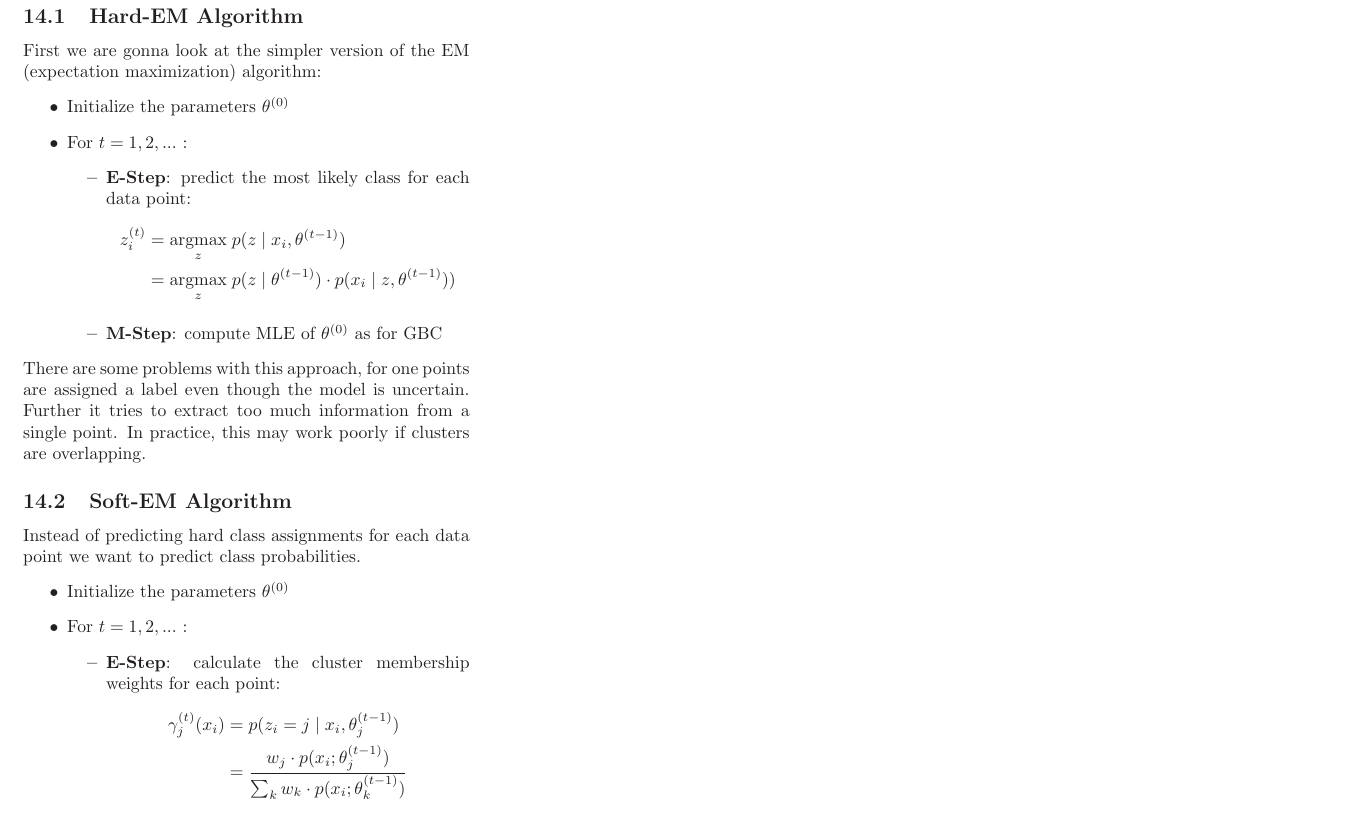
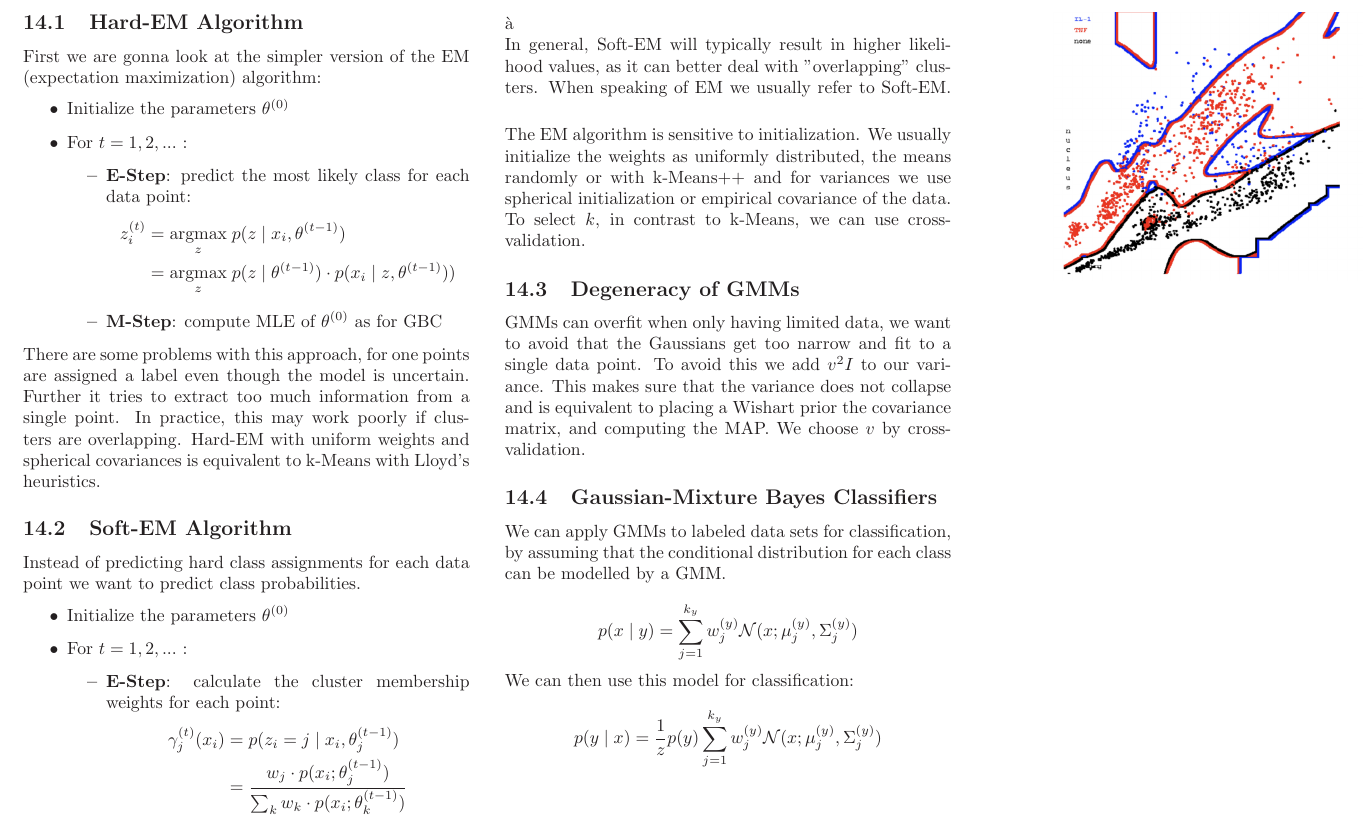
Before and after one commit to dcamenisch/vc-summary, a LaTeX document (main.tex, which reads chapters/gaussian-mixture-model.tex): part of page 11 of 11, cut so that both start at the same text. Compiled offline with pdfLaTeX.

Commit message:
added Gaussian Mixture Model II

```diff
--- a/chapters/gaussian-mixture-model.tex
+++ b/chapters/gaussian-mixture-model.tex
@@ -28,7 +28,7 @@ First we are gonna look at the simpler version of the EM (expectation maximizati
 		\end{itemize}
 \end{itemize}
 
-There are some problems with this approach, for one points are assigned a label even though the model is uncertain. Further it tries to extract too much information from a single point. In practice, this may work poorly if clusters are overlapping.
+There are some problems with this approach, for one points are assigned a label even though the model is uncertain. Further it tries to extract too much information from a single point. In practice, this may work poorly if clusters are overlapping. Hard-EM with uniform weights and spherical covariances is equivalent to k-Means with Lloyd's heuristics.
 
 \subsection{Soft-EM Algorithm}
 
@@ -48,4 +48,26 @@ Instead of predicting hard class assignments for each data point we want to pred
 			 		\Sigma_j^{(t)} &= \frac{\sum_{i=1}^n \gamma_j^{(t)}(x_i)(x_i - \mu_j^{(t)})(x_i - \mu_j^{(t)})^\top}{\sum_{i=1}^n \gamma_j^{(t)}(x_i)}
 			 	\end{align*}
 		\end{itemize}
-\end{itemize}
+\end{itemize}à
+
+In general, Soft-EM will typically result in higher likelihood values, as it can better deal with "overlapping" clusters. When speaking of EM we usually refer to Soft-EM. \smallskip
+
+The EM algorithm is sensitive to initialization. We usually initialize the weights as uniformly distributed, the means randomly or with k-Means++ and for variances we use spherical initialization or empirical covariance of the data. To select $k$, in contrast to k-Means, we can use cross-validation.
+
+\subsection{Degeneracy of GMMs}
+
+GMMs can overfit when only having limited data, we want to avoid that the Gaussians get too narrow and fit to a single data point. To avoid this we add $v^2 I$ to our variance. This makes sure that the variance does not collapse and is equivalent to placing a Wishart prior the covariance matrix, and computing the MAP. We choose $v$ by cross-validation.
+
+\subsection{Gaussian-Mixture Bayes Classifiers}
+
+We can apply GMMs to labeled data sets for classification, by assuming that the conditional distribution for each class can be modelled by a GMM.
+
+$$p(x \; | \; y) = \sum_{j=1}^{k_y} w_j^{(y)} \mathcal{N}(x; \mu_j^{(y)}, \Sigma_j^{(y)})$$
+
+We can then use this model for classification:
+
+$$p(y \; | \; x) = \frac{1}{z} p(y)  \sum_{j=1}^{k_y} w_j^{(y)} \mathcal{N}(x; \mu_j^{(y)}, \Sigma_j^{(y)})$$
+
+\begin{center}
+	\includegraphics[width=0.7\columnwidth]{gmmb.jpeg}
+\end{center}
```
Also changed, not shown: assets/gmmb.jpeg (added).
